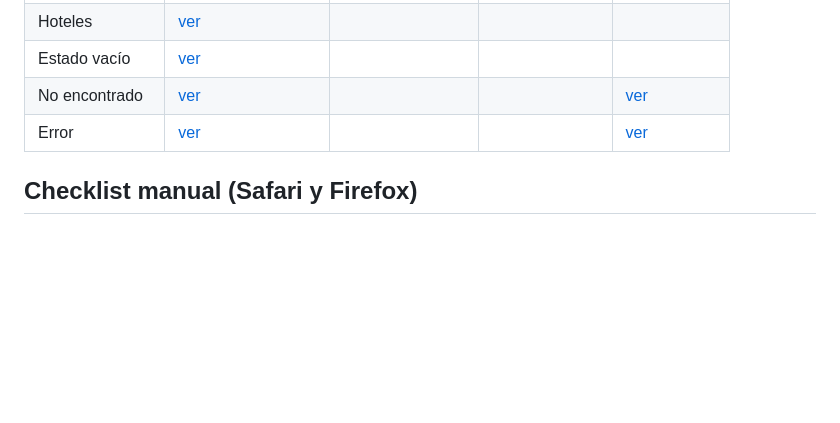
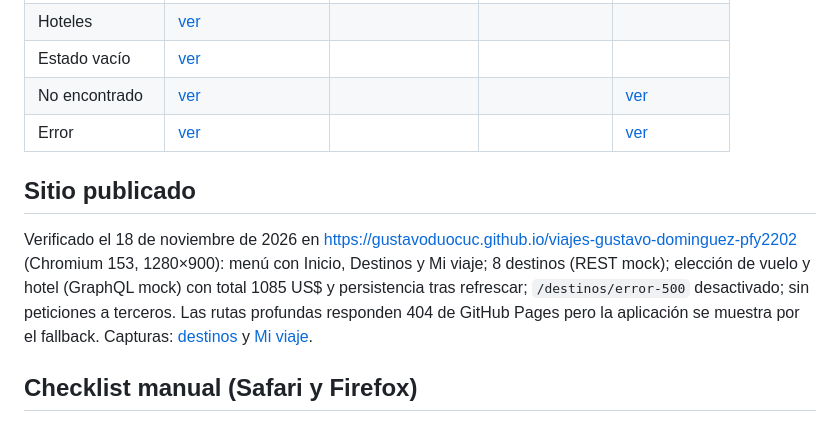
Before and after one commit to gustavoduocuc/viajes-gustavo-dominguez-pfy2202, a Markdown page: docs/testing-evidence.md, the part around the change. GitHub-like rendering; blank space fills up the shorter version.

```diff
--- a/docs/testing-evidence.md
+++ b/docs/testing-evidence.md
@@ -63,6 +63,10 @@ Carpeta [screenshots](screenshots/). Nombre: `<navegador>-<pantalla>.jpg`.
 | No encontrado | [ver](screenshots/chromium-desktop-404-destino.jpg) | | | [ver](screenshots/mobile-webkit-404-destino.jpg) |
 | Error | [ver](screenshots/chromium-desktop-error-500.jpg) | | | [ver](screenshots/mobile-webkit-error-500.jpg) |
 
+## Sitio publicado
+
+Verificado el 18 de noviembre de 2026 en https://gustavoduocuc.github.io/viajes-gustavo-dominguez-pfy2202 (Chromium 153, 1280×900): menú con Inicio, Destinos y Mi viaje; 8 destinos (REST mock); elección de vuelo y hotel (GraphQL mock) con total 1085 US$ y persistencia tras refrescar; `/destinos/error-500` desactivado; sin peticiones a terceros. Las rutas profundas responden 404 de GitHub Pages pero la aplicación se muestra por el fallback. Capturas: [destinos](screenshots/publicado-destinos.jpg) y [Mi viaje](screenshots/publicado-mi-viaje.jpg).
+
 ## Checklist manual (Safari y Firefox)
 
 Abrir el sitio publicado, o `npm start` con `PUBLIC_URL=/`, en Safari 27 (Mac) y Firefox. Repetir en Safari de iPhone si es posible.
```
Also changed, not shown: README.md (+3 -0 lines), docs/screenshots/publicado-destinos.jpg (added), docs/screenshots/publicado-mi-viaje.jpg (added).
